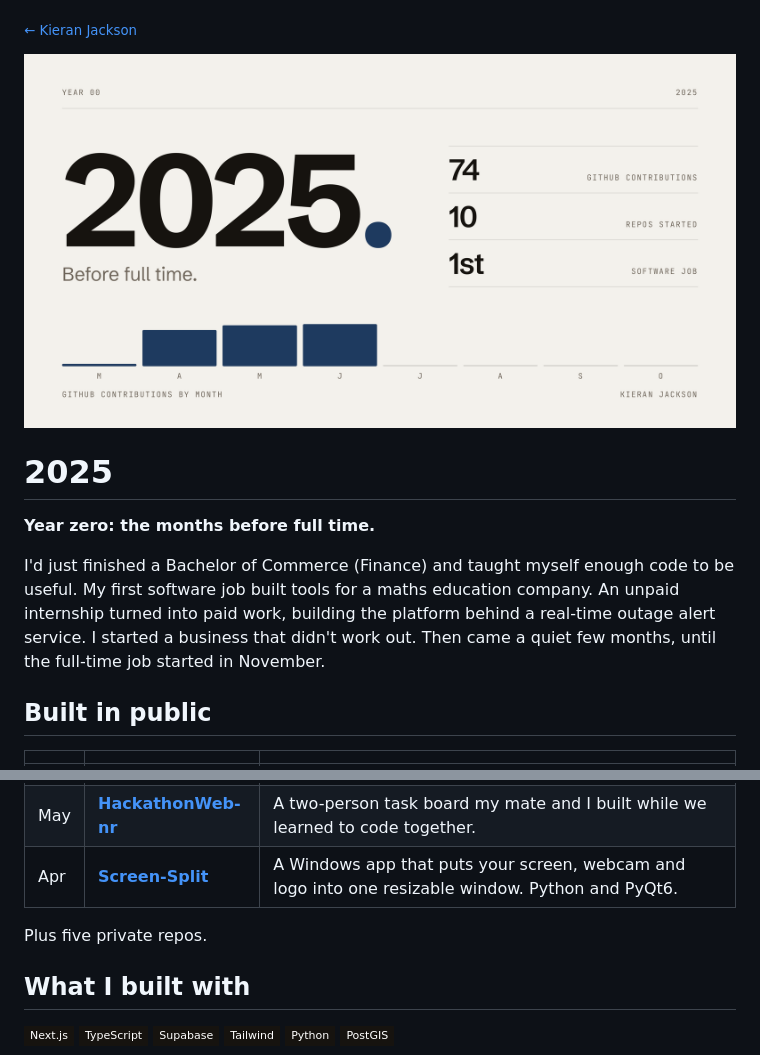
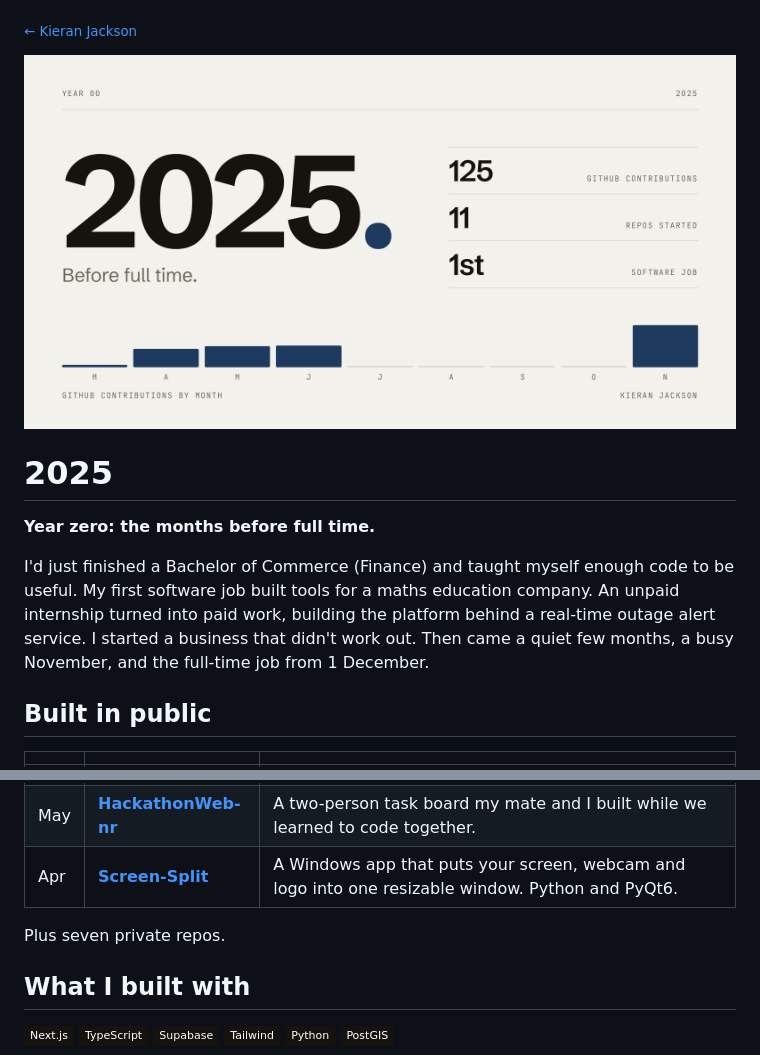
Before and after one commit to KezLahd/KezLahd, a Markdown page: years/2025.md, 2 parts joined by grey strips. GitHub-like rendering; pictures changed too: assets/years/2025-light.png; badges without logos.

Commit message:
Year one starts 1 December 2025
Co-Authored-By: Claude Opus 5.5 <noreply@anthropic.com>

```diff
--- a/years/2025.md
+++ b/years/2025.md
@@ -9,7 +9,7 @@
 
 **Year zero: the months before full time.**
 
-I'd just finished a Bachelor of Commerce (Finance) and taught myself enough code to be useful. My first software job built tools for a maths education company. An unpaid internship turned into paid work, building the platform behind a real-time outage alert service. I started a business that didn't work out. Then came a quiet few months, until the full-time job started in November.
+I'd just finished a Bachelor of Commerce (Finance) and taught myself enough code to be useful. My first software job built tools for a maths education company. An unpaid internship turned into paid work, building the platform behind a real-time outage alert service. I started a business that didn't work out. Then came a quiet few months, a busy November, and the full-time job from 1 December.
 
 ## Built in public
 
@@ -21,7 +21,7 @@ I'd just finished a Bachelor of Commerce (Finance) and taught myself enough code
 | May | [**HackathonWeb-nr**](https://github.com/KezLahd/HackathonWeb-nr) | A two-person task board my mate and I built while we learned to code together. |
 | Apr | [**Screen-Split**](https://github.com/KezLahd/Screen-Split) | A Windows app that puts your screen, webcam and logo into one resizable window. Python and PyQt6. |
 
-Plus five private repos.
+Plus seven private repos.
 
 ## What I built with
 
```
Also changed, not shown: years/2026.md (+3 -3 lines), assets/hero-dark.png, assets/hero-light.png, assets/years/2025-dark.png, assets/years/2026-dark.png, assets/years/2026-light.png, 1 other file.
